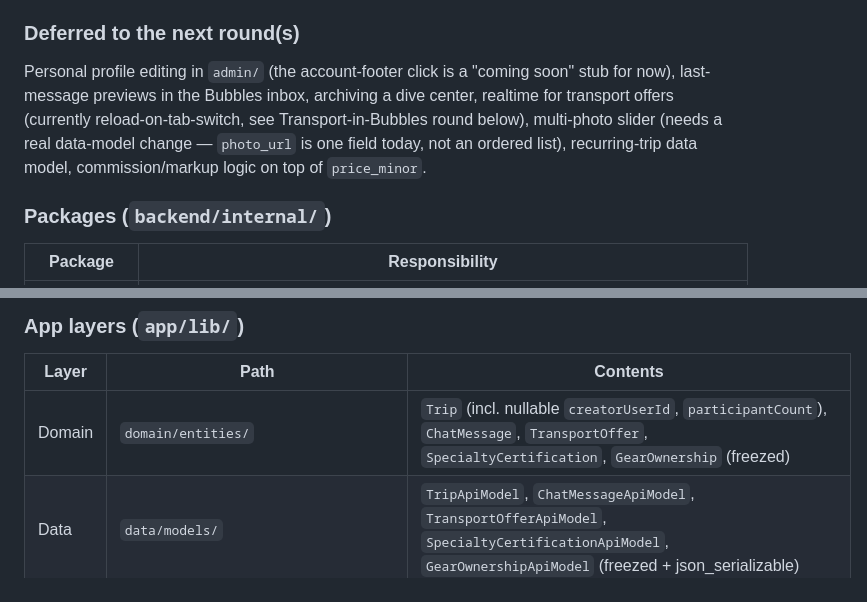
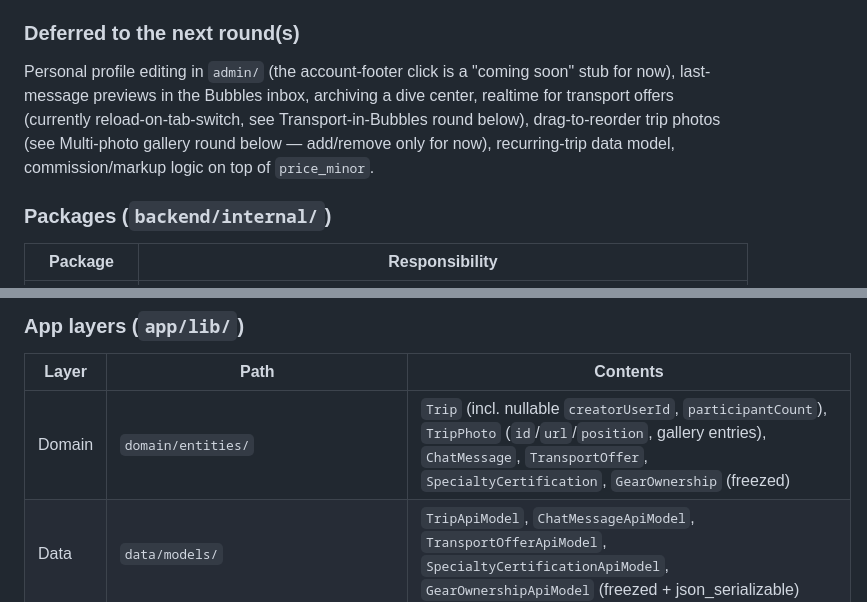
Before and after one commit to pronich/DiveBubble, a Markdown page: CLAUDE.md, 2 parts joined by grey strips. GitHub-like rendering.

```diff
--- a/CLAUDE.md
+++ b/CLAUDE.md
@@ -297,7 +308,7 @@ Business (dive-center) trips are a marketplace listing, not something a diver ca
 
 ### Deferred to the next round(s)
 
-Personal profile editing in `admin/` (the account-footer click is a "coming soon" stub for now), last-message previews in the Bubbles inbox, archiving a dive center, realtime for transport offers (currently reload-on-tab-switch, see Transport-in-Bubbles round below), multi-photo slider (needs a real data-model change — `photo_url` is one field today, not an ordered list), recurring-trip data model, commission/markup logic on top of `price_minor`.
+Personal profile editing in `admin/` (the account-footer click is a "coming soon" stub for now), last-message previews in the Bubbles inbox, archiving a dive center, realtime for transport offers (currently reload-on-tab-switch, see Transport-in-Bubbles round below), drag-to-reorder trip photos (see Multi-photo gallery round below — add/remove only for now), recurring-trip data model, commission/markup logic on top of `price_minor`.
 
 ### Packages (`backend/internal/`)
 
@@ -334,7 +345,7 @@ Features: `ui/features/trips/` (Explore list, Trip Page detail + join, Create Tr
 
 | Layer | Path | Contents |
 |---|---|---|
-| Domain | `domain/entities/` | `Trip` (incl. nullable `creatorUserId`, `participantCount`), `ChatMessage`, `TransportOffer`, `SpecialtyCertification`, `GearOwnership` (freezed) |
+| Domain | `domain/entities/` | `Trip` (incl. nullable `creatorUserId`, `participantCount`), `TripPhoto` (`id`/`url`/`position`, gallery entries), `ChatMessage`, `TransportOffer`, `SpecialtyCertification`, `GearOwnership` (freezed) |
 | Data | `data/models/` | `TripApiModel`, `ChatMessageApiModel`, `TransportOfferApiModel`, `SpecialtyCertificationApiModel`, `GearOwnershipApiModel` (freezed + json_serializable) |
 | Data | `data/mappers/` | `*ApiMapper.toDomain()` extensions |
 | Data | `data/services/` | `TripApiService`, `ChatApiService`, `TransportApiService`, `ProfileApiService`, `SpecialtyApiService`, `GearApiService` (attach `Authorization: Bearer` via an injected `AccessTokenProvider`; `GearApiService` percent-encodes `itemKey` in the URL since Additional/custom gear keys are free text), `AuthApiService`/`TokenStorageService` (Google Sign-In token exchange + secure storage — see Auth section), `LocationService` (best-effort geolocation for the guest profile — see Profile section), `RealtimeService` (wraps a single shared `centrifuge.Client`, `subscribe`/`unsubscribe` per channel) |
```
Also changed, not shown: other parts of CLAUDE.md (+12 -1 lines).
